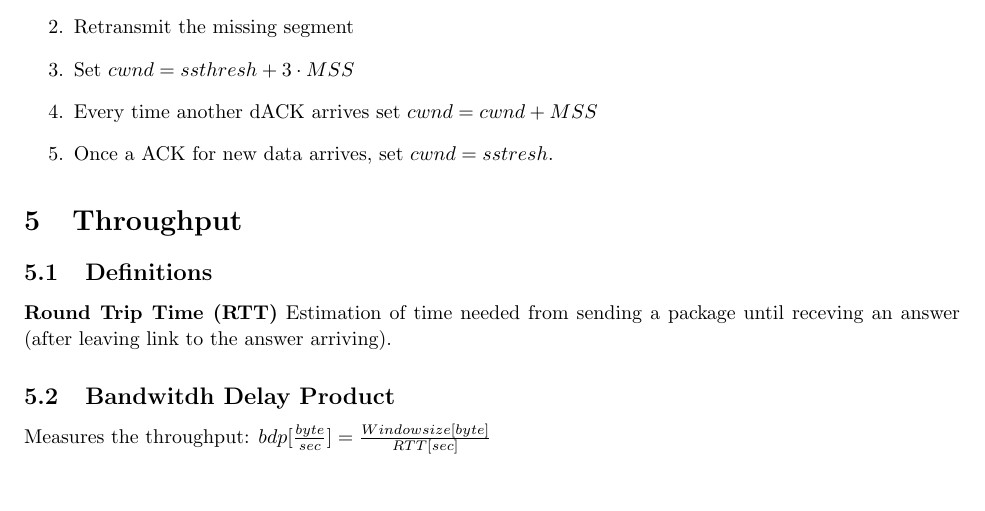
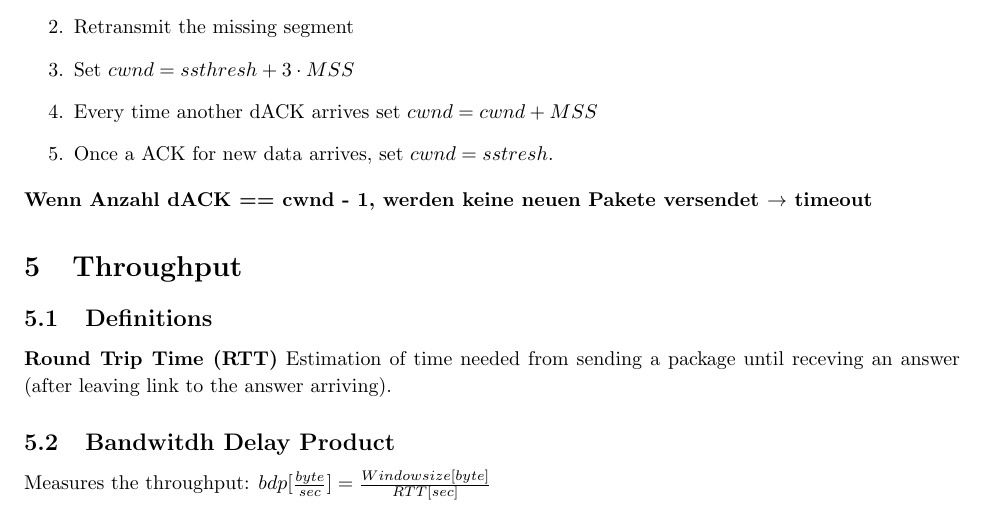
Before and after one commit to konraifen88/rncheatsheet, a LaTeX document (cheat_sheet.tex): part of page 3 of 7, cut so that both start at the same text. Compiled offline with pdfLaTeX.

Commit message:
no idea...

```diff
--- a/cheat_sheet.tex
+++ b/cheat_sheet.tex
@@ -195,6 +195,8 @@ The usual implementation looks like this: If third dACK is received do the follo
      \item Once a ACK for new data arrives, set $cwnd = sstresh$.
 \end{enumerate}
 
+\textbf{Wenn Anzahl dACK == cwnd - 1, werden keine neuen Pakete versendet $ \rightarrow $ timeout}
+
 \section{Throughput}
 \subsection{Definitions}
 
```
